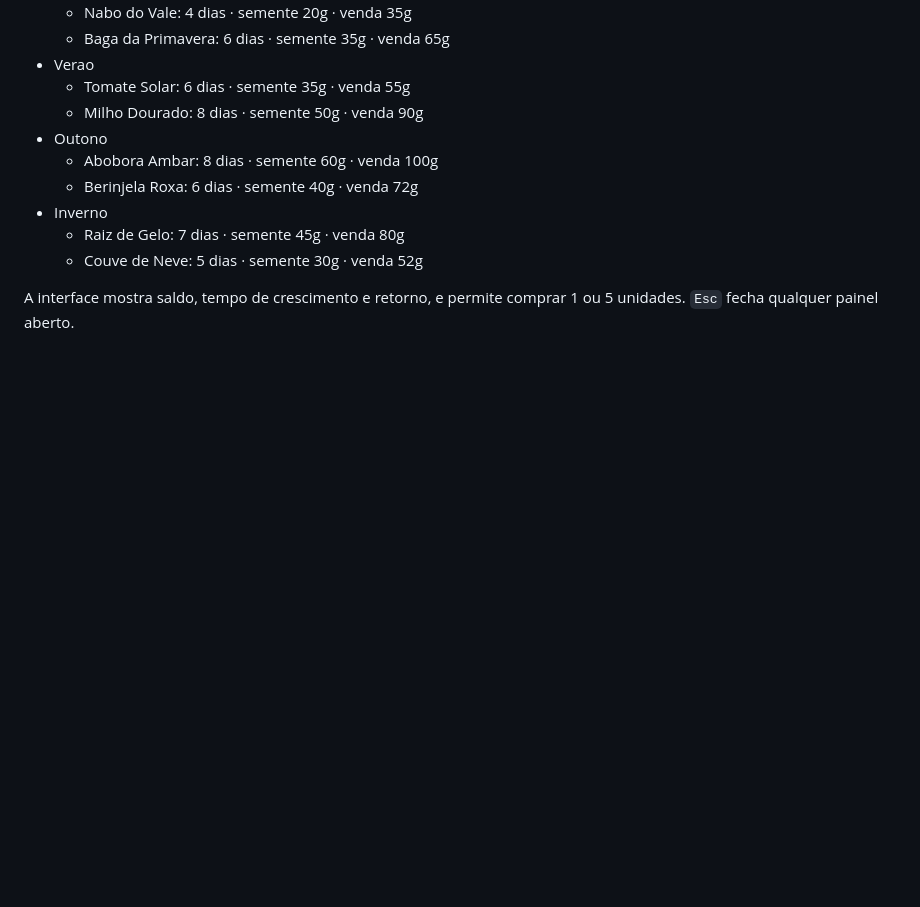
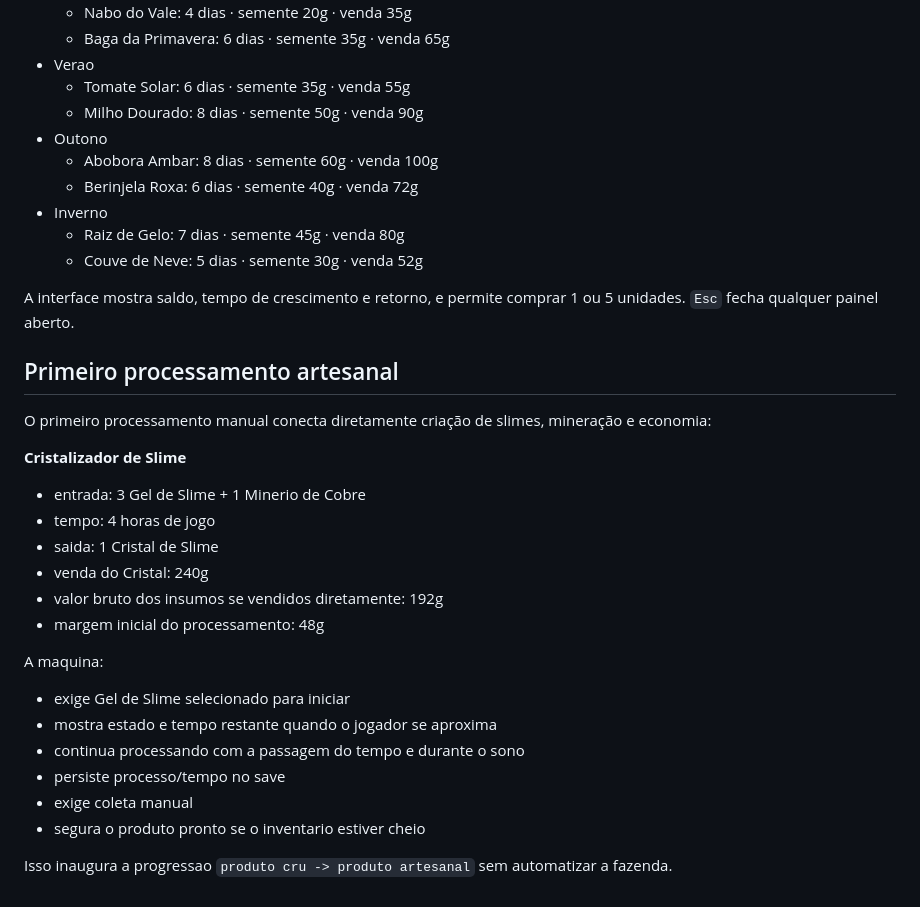
Before and after one commit to HelioConde/GameSlime, a Markdown page: README.md, the part around the change. Drawn GitHub-style; blank space fills up the shorter version.

Commit message:
docs: document first artisan product

```diff
--- a/README.md
+++ b/README.md
@@ -198,3 +198,26 @@ Cada estacao possui duas culturas:
   - Couve de Neve: 5 dias · semente 30g · venda 52g
 
 A interface mostra saldo, tempo de crescimento e retorno, e permite comprar 1 ou 5 unidades. `Esc` fecha qualquer painel aberto.
+
+
+## Primeiro processamento artesanal
+
+O primeiro processamento manual conecta diretamente criação de slimes, mineração e economia:
+
+**Cristalizador de Slime**
+- entrada: 3 Gel de Slime + 1 Minerio de Cobre
+- tempo: 4 horas de jogo
+- saida: 1 Cristal de Slime
+- venda do Cristal: 240g
+- valor bruto dos insumos se vendidos diretamente: 192g
+- margem inicial do processamento: 48g
+
+A maquina:
+- exige Gel de Slime selecionado para iniciar
+- mostra estado e tempo restante quando o jogador se aproxima
+- continua processando com a passagem do tempo e durante o sono
+- persiste processo/tempo no save
+- exige coleta manual
+- segura o produto pronto se o inventario estiver cheio
+
+Isso inaugura a progressao `produto cru -> produto artesanal` sem automatizar a fazenda.
```
